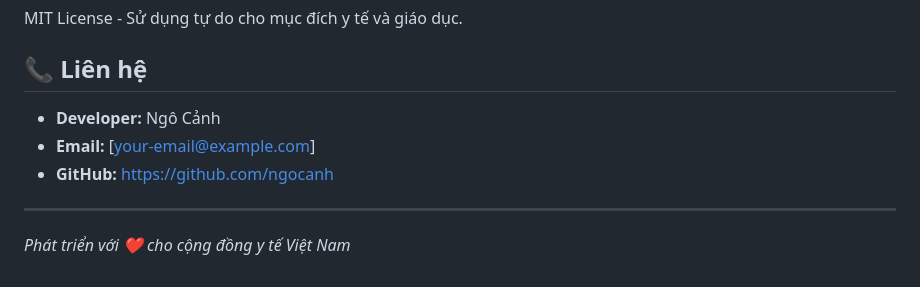
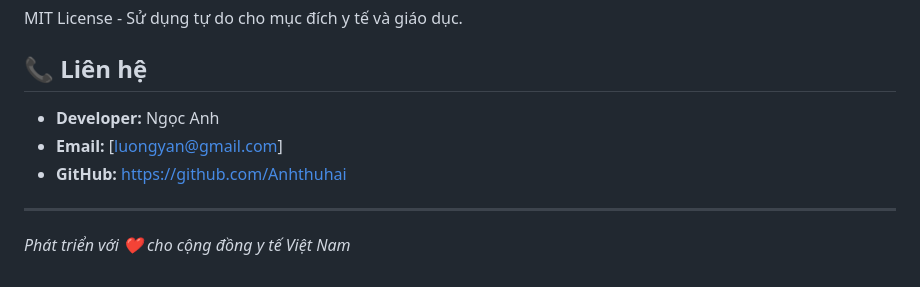
Before and after one commit to Anhthuhai/DR-ICU, a Markdown page: README.md, the part around the change. GitHub-like rendering.

Commit message:
Update developer contact information in README

```diff
--- a/README.md
+++ b/README.md
@@ -125,9 +125,9 @@ MIT License - Sử dụng tự do cho mục đích y tế và giáo dục.
 
 ## 📞 Liên hệ
 
-- **Developer:** Ngô Cảnh
-- **Email:** [your-email@example.com]
-- **GitHub:** [https://github.com/ngocanh](https://github.com/ngocanh)
+- **Developer:** Ngọc Anh
+- **Email:** [luongyan@gmail.com]
+- **GitHub:** [https://github.com/Anhthuhai](https://github.com/Anhthuhai)
 
 ---
 
```
